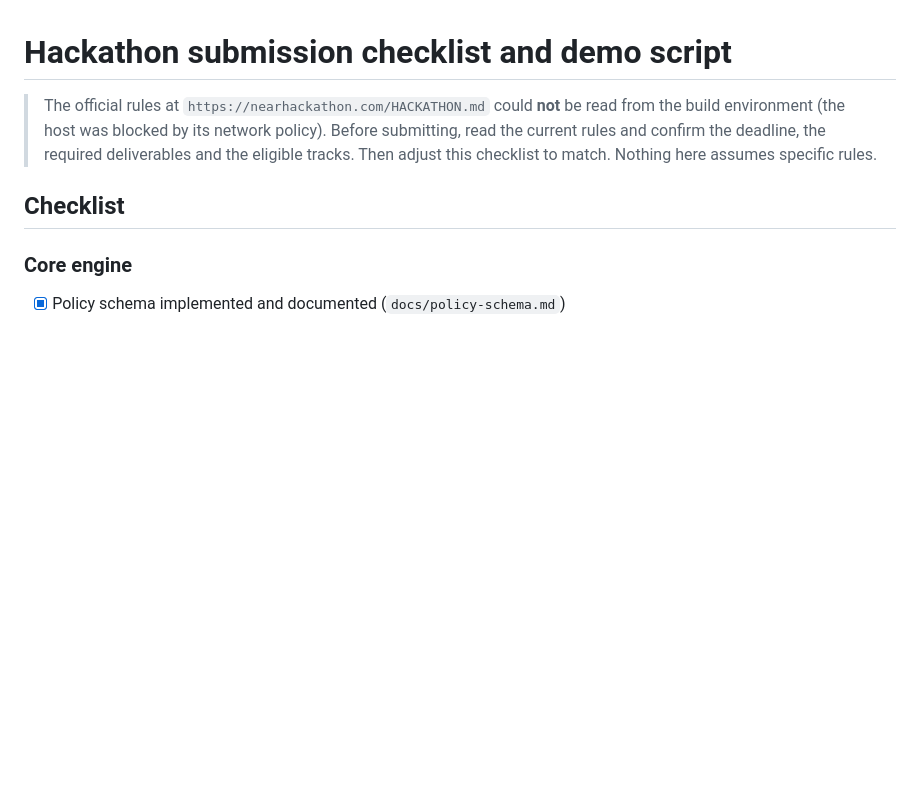
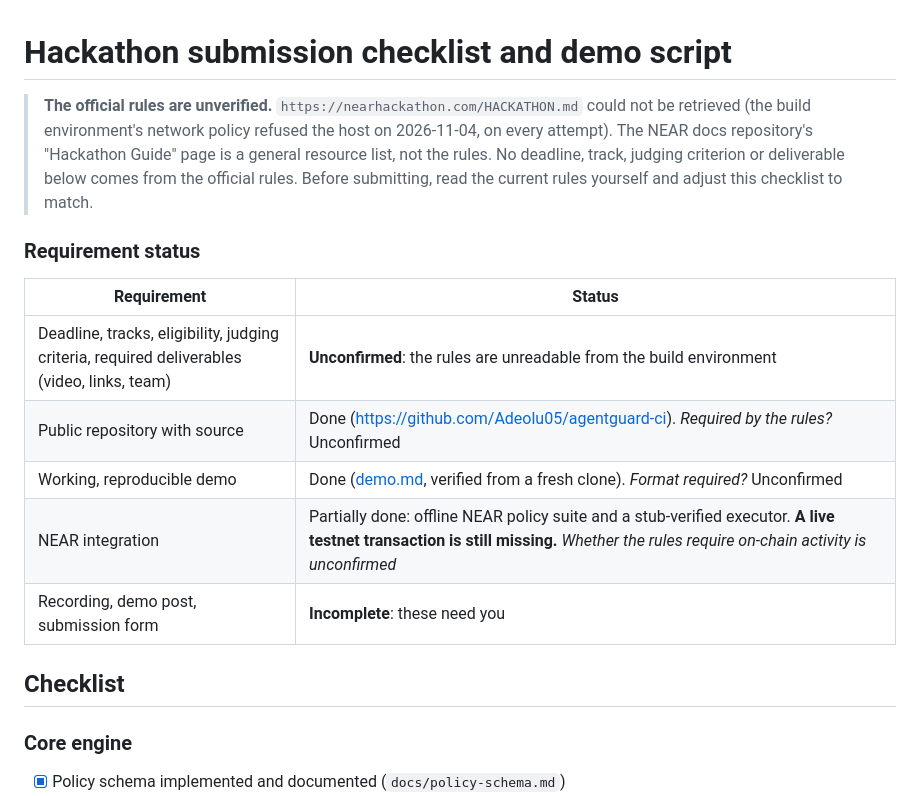
Before and after one commit to Adeolu05/agentguard-ci, a Markdown page: docs/hackathon-submission.md, the part around one of its changes. Rendered like a GitHub page; blank space fills up the shorter version.

```diff
--- a/docs/hackathon-submission.md
+++ b/docs/hackathon-submission.md
@@ -1,6 +1,16 @@
 # Hackathon submission checklist and demo script
 
-> The official rules at `https://nearhackathon.com/HACKATHON.md` could **not** be read from the build environment (the host was blocked by its network policy). Before submitting, read the current rules and confirm the deadline, the required deliverables and the eligible tracks. Then adjust this checklist to match. Nothing here assumes specific rules.
+> **The official rules are unverified.** `https://nearhackathon.com/HACKATHON.md` could not be retrieved (the build environment's network policy refused the host on 2026-11-04, on every attempt). The NEAR docs repository's "Hackathon Guide" page is a general resource list, not the rules. No deadline, track, judging criterion or deliverable below comes from the official rules. Before submitting, read the current rules yourself and adjust this checklist to match.
+
+### Requirement status
+
+| Requirement | Status |
+| --- | --- |
+| Deadline, tracks, eligibility, judging criteria, required deliverables (video, links, team) | **Unconfirmed**: the rules are unreadable from the build environment |
+| Public repository with source | Done (https://github.com/Adeolu05/agentguard-ci). *Required by the rules?* Unconfirmed |
+| Working, reproducible demo | Done ([demo.md](demo.md), verified from a fresh clone). *Format required?* Unconfirmed |
+| NEAR integration | Partially done: offline NEAR policy suite and a stub-verified executor. **A live testnet transaction is still missing.** *Whether the rules require on-chain activity is unconfirmed* |
+| Recording, demo post, submission form | **Incomplete**: these need you |
 
 ## Checklist
 
```
Also changed, not shown: other parts of docs/hackathon-submission.md (+6 -58 lines), docs/demo.md (added, +115 -0 lines), docs/images/dashboard-finding.png (added), docs/images/dashboard-overview.png (added).
